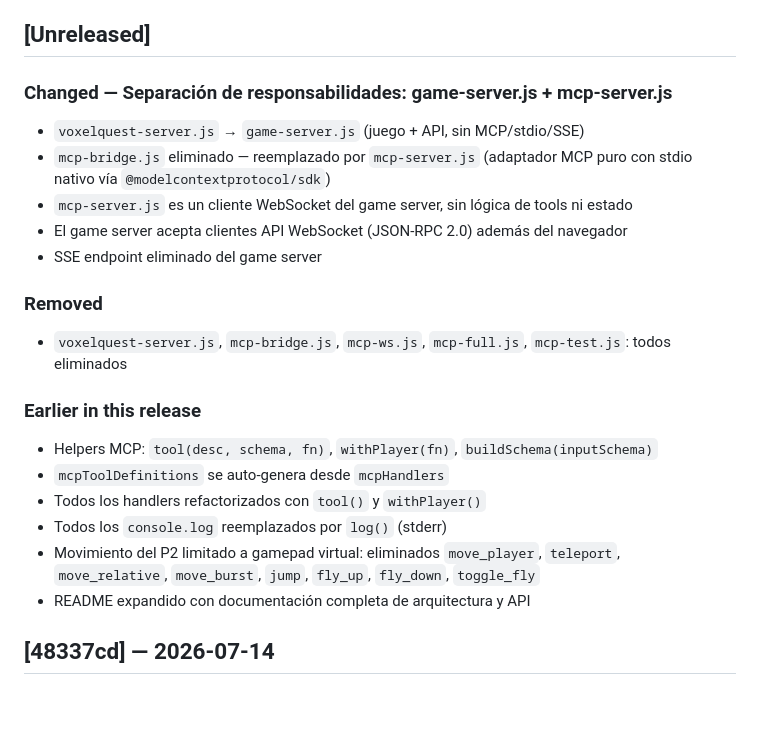
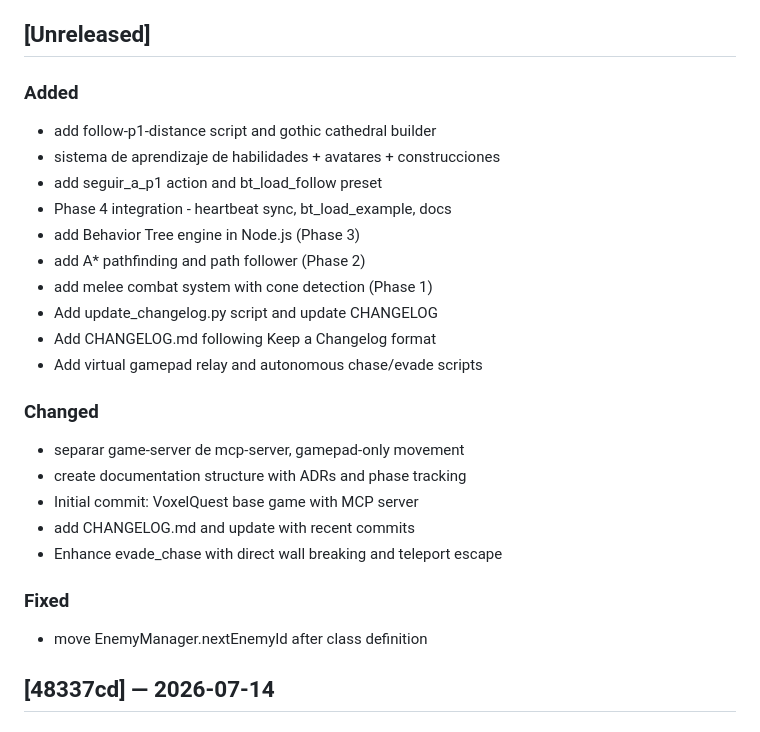
Before and after one commit to jlmarting/VoxelQuest, a Markdown page: CHANGELOG.md, the part around the change. Rendered like a GitHub page; blank space fills up the shorter version.

Commit message:
docs: update CHANGELOG with latest additions

```diff
--- a/CHANGELOG.md
+++ b/CHANGELOG.md
@@ -8,24 +8,27 @@ release boundary).
 
 ## [Unreleased]
 
-### Changed — Separación de responsabilidades: game-server.js + mcp-server.js
-- `voxelquest-server.js` → `game-server.js` (juego + API, sin MCP/stdio/SSE)
-- `mcp-bridge.js` eliminado — reemplazado por `mcp-server.js` (adaptador MCP puro con stdio nativo vía `@modelcontextprotocol/sdk`)
-- `mcp-server.js` es un cliente WebSocket del game server, sin lógica de tools ni estado
-- El game server acepta clientes API WebSocket (JSON-RPC 2.0) además del navegador
-- SSE endpoint eliminado del game server
+### Added
+- add follow-p1-distance script and gothic cathedral builder
+- sistema de aprendizaje de habilidades + avatares + construcciones
+- add seguir_a_p1 action and bt_load_follow preset
+- Phase 4 integration - heartbeat sync, bt_load_example, docs
+- add Behavior Tree engine in Node.js (Phase 3)
+- add A* pathfinding and path follower (Phase 2)
+- add melee combat system with cone detection (Phase 1)
+- Add update_changelog.py script and update CHANGELOG
+- Add CHANGELOG.md following Keep a Changelog format
+- Add virtual gamepad relay and autonomous chase/evade scripts
 
-### Removed
-- `voxelquest-server.js`, `mcp-bridge.js`, `mcp-ws.js`, `mcp-full.js`, `mcp-test.js`: todos eliminados
+### Changed
+- separar game-server de mcp-server, gamepad-only movement
+- create documentation structure with ADRs and phase tracking
+- Initial commit: VoxelQuest base game with MCP server
+- add CHANGELOG.md and update with recent commits
+- Enhance evade_chase with direct wall breaking and teleport escape
 
-### Earlier in this release
-- Helpers MCP: `tool(desc, schema, fn)`, `withPlayer(fn)`, `buildSchema(inputSchema)`
-- `mcpToolDefinitions` se auto-genera desde `mcpHandlers`
-- Todos los handlers refactorizados con `tool()` y `withPlayer()`
-- Todos los `console.log` reemplazados por `log()` (stderr)
-- Movimiento del P2 limitado a gamepad virtual: eliminados `move_player`, `teleport`,
-  `move_relative`, `move_burst`, `jump`, `fly_up`, `fly_down`, `toggle_fly`
-- README expandido con documentación completa de arquitectura y API
+### Fixed
+- move EnemyManager.nextEnemyId after class definition
 ## [48337cd] — 2026-07-14
 
 ### Added
```
